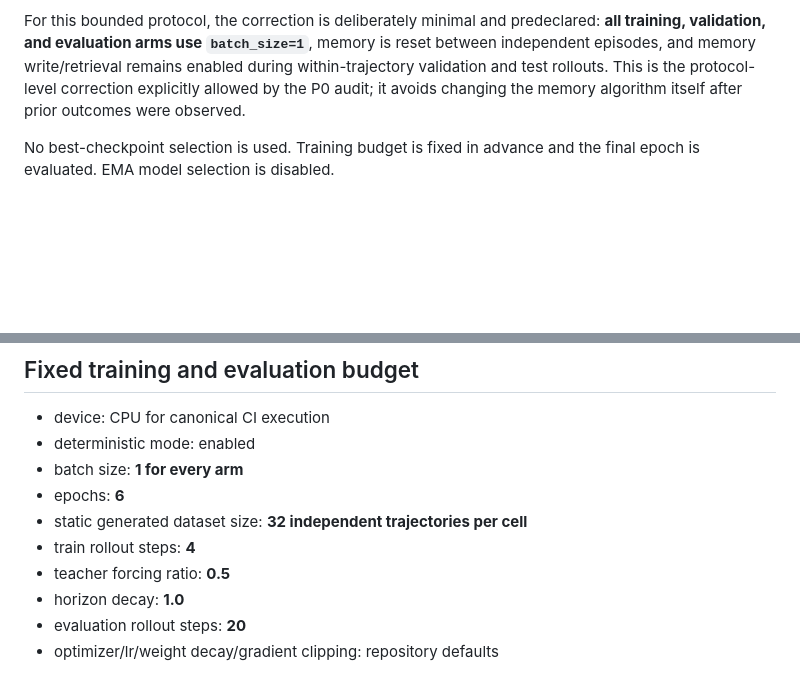
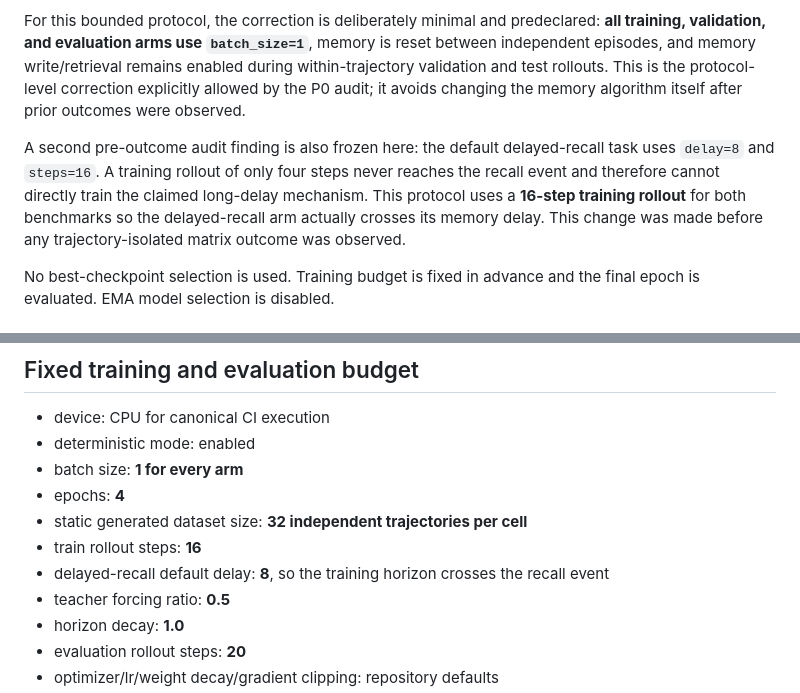
Before and after one commit to THE-BU1LD/Fabric-Induced-Memory, a Markdown page: research/protocols/FIM_TRAJECTORY_ISOLATED_CONFIRMATORY_V1.md, 2 parts joined by grey strips. Rendered like a GitHub page; blank space fills up the shorter version.

Commit message:
research: ensure FIM training horizon crosses recall delay

```diff
--- a/research/protocols/FIM_TRAJECTORY_ISOLATED_CONFIRMATORY_V1.md
+++ b/research/protocols/FIM_TRAJECTORY_ISOLATED_CONFIRMATORY_V1.md
@@ -9,6 +9,8 @@ This protocol is a new current-code evidence lane. It does not rewrite, replace,
 The maintained `fim_experiments.systems.FIMSystem` uses one `AdaptiveMemoryBank` per model instance. With minibatches larger than one, independent trajectories can write into and retrieve from the same bank. Batch membership is not part of the scientific state. Therefore paper-facing memory experiments must make cross-trajectory retrieval impossible before new outcomes are used.
 
 For this bounded protocol, the correction is deliberately minimal and predeclared: **all training, validation, and evaluation arms use `batch_size=1`**, memory is reset between independent episodes, and memory write/retrieval remains enabled during within-trajectory validation and test rollouts. This is the protocol-level correction explicitly allowed by the P0 audit; it avoids changing the memory algorithm itself after prior outcomes were observed.
+
+A second pre-outcome audit finding is also frozen here: the default delayed-recall task uses `delay=8` and `steps=16`. A training rollout of only four steps never reaches the recall event and therefore cannot directly train the claimed long-delay mechanism. This protocol uses a **16-step training rollout** for both benchmarks so the delayed-recall arm actually crosses its memory delay. This change was made before any trajectory-isolated matrix outcome was observed.
 
 No best-checkpoint selection is used. Training budget is fixed in advance and the final epoch is evaluated. EMA model selection is disabled.
 
@@ -53,9 +55,10 @@ Total expected cells: **40**.
 - device: CPU for canonical CI execution
 - deterministic mode: enabled
 - batch size: **1 for every arm**
-- epochs: **6**
+- epochs: **4**
 - static generated dataset size: **32 independent trajectories per cell**
-- train rollout steps: **4**
+- train rollout steps: **16**
+- delayed-recall default delay: **8**, so the training horizon crosses the recall event
 - teacher forcing ratio: **0.5**
 - horizon decay: **1.0**
 - evaluation rollout steps: **20**
```
